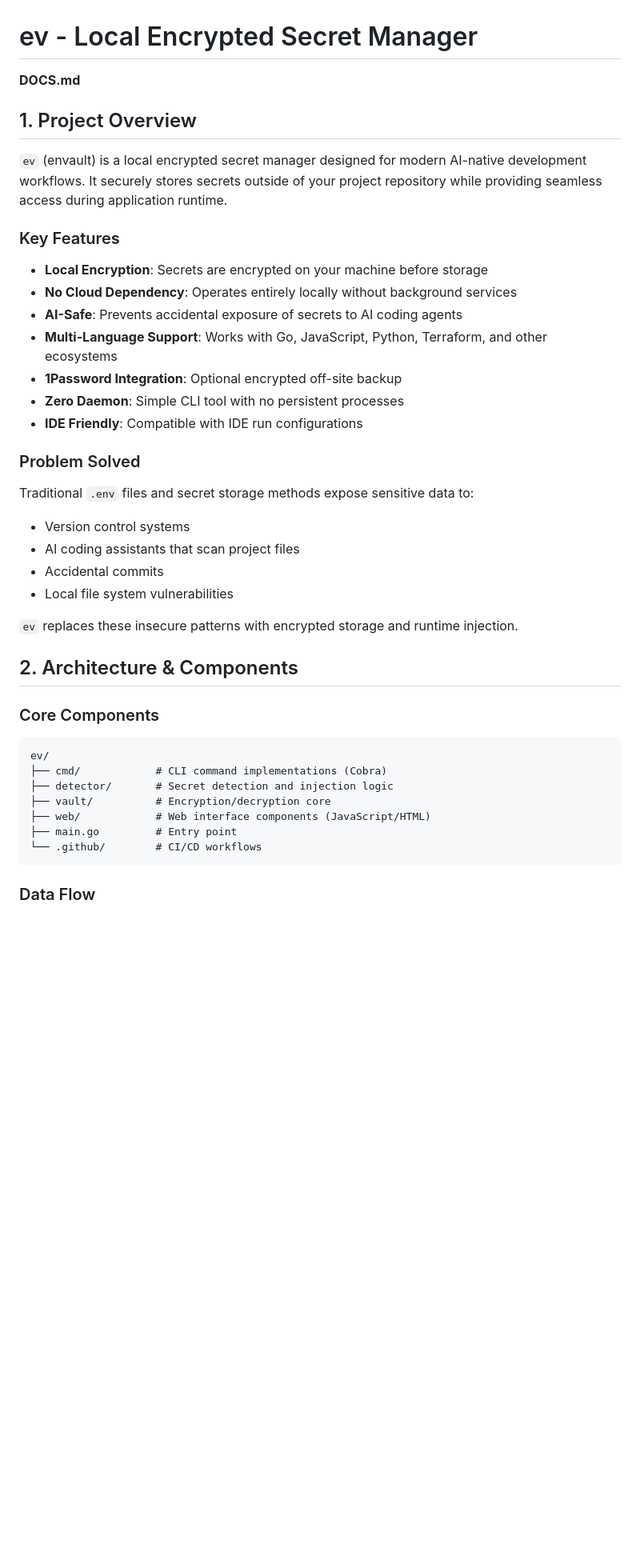
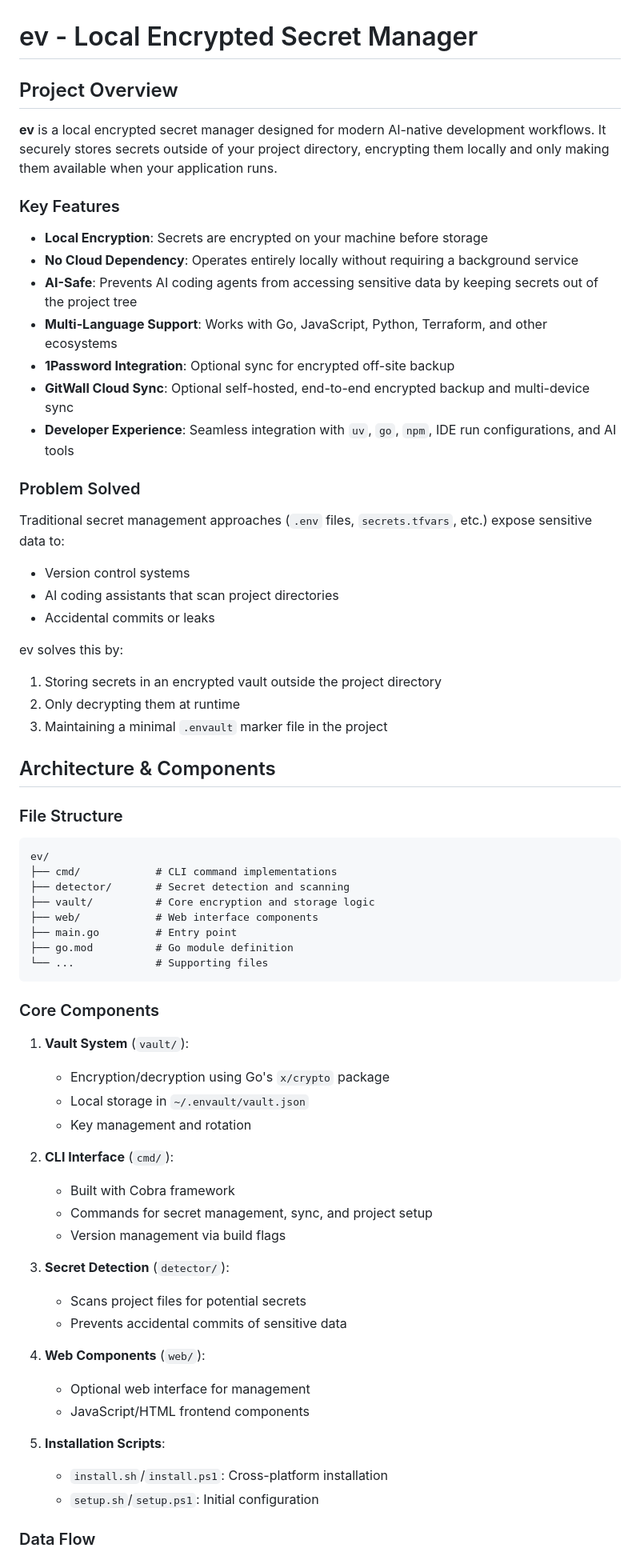
Before and after one commit to adrian-lorenz/ev, a Markdown page: DOCS.md, the part around one of its changes. Shown at 80% size. GitHub-like rendering; blank space fills up the shorter version.

````diff
--- a/DOCS.md
+++ b/DOCS.md
@@ -1,44 +1,69 @@
 # ev - Local Encrypted Secret Manager
 
-**DOCS.md**
+## Project Overview
 
-## 1. Project Overview
-
-`ev` (envault) is a local encrypted secret manager designed for modern AI-native development workflows. It securely stores secrets outside of your project repository while providing seamless access during application runtime.
+**ev** is a local encrypted secret manager designed for modern AI-native development workflows. It securely stores secrets outside of your project directory, encrypting them locally and only making them available when your application runs.
 
 ### Key Features
 
 - **Local Encryption**: Secrets are encrypted on your machine before storage
-- **No Cloud Dependency**: Operates entirely locally without background services
-- **AI-Safe**: Prevents accidental exposure of secrets to AI coding agents
+- **No Cloud Dependency**: Operates entirely locally without requiring a background service
+- **AI-Safe**: Prevents AI coding agents from accessing sensitive data by keeping secrets out of the project tree
 - **Multi-Language Support**: Works with Go, JavaScript, Python, Terraform, and other ecosystems
-- **1Password Integration**: Optional encrypted off-site backup
-- **Zero Daemon**: Simple CLI tool with no persistent processes
-- **IDE Friendly**: Compatible with IDE run configurations
+- **1Password Integration**: Optional sync for encrypted off-site backup
+- **GitWall Cloud Sync**: Optional self-hosted, end-to-end encrypted backup and multi-device sync
+- **Developer Experience**: Seamless integration with `uv`, `go`, `npm`, IDE run configurations, and AI tools
 
 ### Problem Solved
 
-Traditional `.env` files and secret storage methods expose sensitive data to:
+Traditional secret management approaches (`.env` files, `secrets.tfvars`, etc.) expose sensitive data to:
 - Version control systems
-- AI coding assistants that scan project files
-- Accidental commits
-- Local file system vulnerabilities
+- AI coding assistants that scan project directories
+- Accidental commits or leaks
 
-`ev` replaces these insecure patterns with encrypted storage and runtime injection.
+ev solves this by:
+1. Storing secrets in an encrypted vault outside the project directory
+2. Only decrypting them at runtime
+3. Maintaining a minimal `.envault` marker file in the project
 
-## 2. Architecture & Components
+## Architecture & Components
+
+### File Structure
+
+```
+ev/
+├── cmd/            # CLI command implementations
+├── detector/       # Secret detection and scanning
+├── vault/          # Core encryption and storage logic
+├── web/            # Web interface components
+├── main.go         # Entry point
+├── go.mod          # Go module definition
+└── ...             # Supporting files
+```
 
 ### Core Components
 
-```
-ev/
-├── cmd/            # CLI command implementations (Cobra)
-├── detector/       # Secret detection and injection logic
-├── vault/          # Encryption/decryption core
-├── web/            # Web interface components (JavaScript/HTML)
-├── main.go         # Entry point
-└── .github/        # CI/CD workflows
-```
+1. **Vault System** (`vault/`):
+   - Encryption/decryption using Go's `x/crypto` package
+   - Local storage in `~/.envault/vault.json`
+   - Key management and rotation
+
+2. **CLI Interface** (`cmd/`):
+   - Built with Cobra framework
+   - Commands for secret management, sync, and project setup
+   - Version management via build flags
+
+3. **Secret Detection** (`detector/`):
+   - Scans project files for potential secrets
+   - Prevents accidental commits of sensitive data
+
+4. **Web Components** (`web/`):
+   - Optional web interface for management
+   - JavaScript/HTML frontend components
+
+5. **Installation Scripts**:
+   - `install.sh`/`install.ps1`: Cross-platform installation
+   - `setup.sh`/`setup.ps1`: Initial configuration
 
 ### Data Flow
 
````
Also changed, not shown: other parts of DOCS.md (+259 -154 lines).
